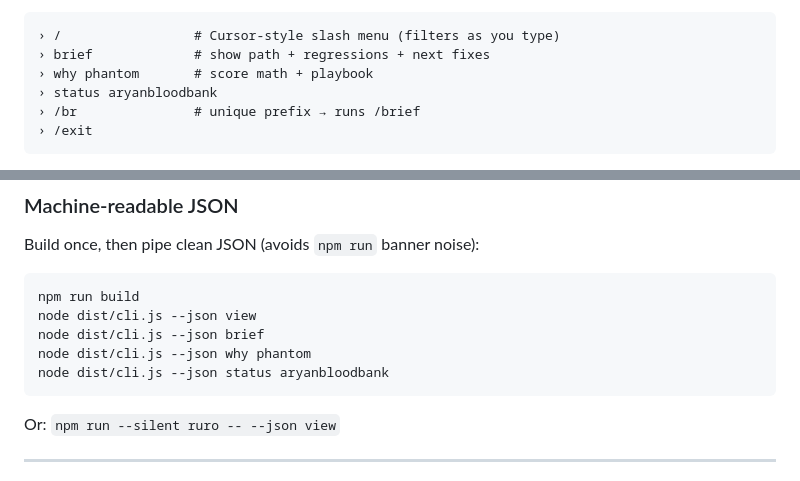
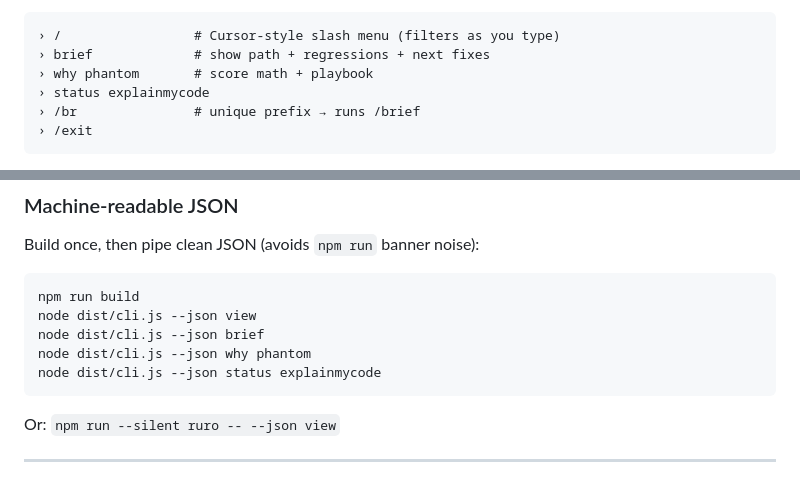
Before and after one commit to grsanudeep42-cmd/ruro, a Markdown page: README.md, 2 parts joined by grey strips. GitHub-like rendering.

Commit message:
docs: README examples use public repos only
Drop private aryanbloodbank from copy-paste demos after public-only scan.

````diff
--- a/README.md
+++ b/README.md
@@ -53,7 +53,7 @@ You’re in a live session. Type `/` for the command menu.
 › /                 # Cursor-style slash menu (filters as you type)
 › brief             # show path + regressions + next fixes
 › why phantom       # score math + playbook
-› status aryanbloodbank
+› status explainmycode
 › /br               # unique prefix → runs /brief
 › /exit
 ```
@@ -104,7 +104,7 @@ npm run build
 node dist/cli.js --json view
 node dist/cli.js --json brief
 node dist/cli.js --json why phantom
-node dist/cli.js --json status aryanbloodbank
+node dist/cli.js --json status explainmycode
 ```
 
 Or: `npm run --silent ruro -- --json view`
````
